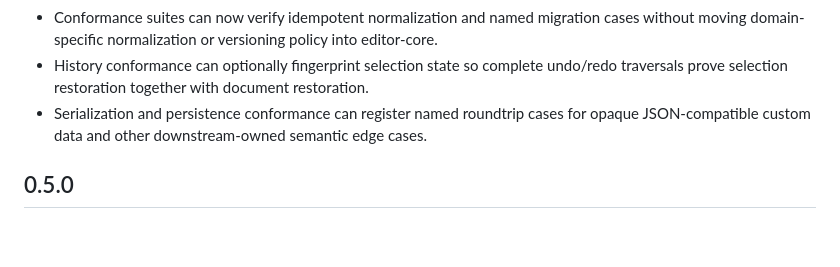
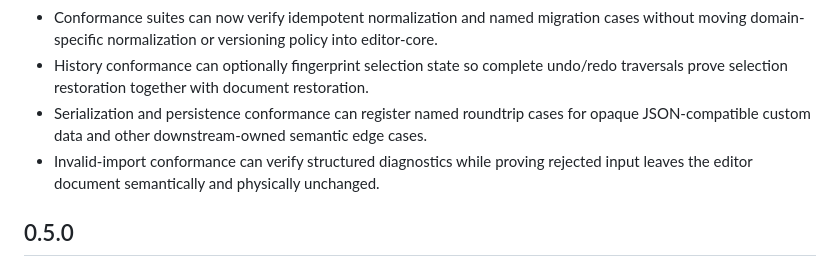
Before and after one commit to moritzbrantner/editor-core, a Markdown page: CHANGELOG.md, the part around the change. Rendered like a GitHub page; blank space fills up the shorter version.

Commit message:
docs: record invalid import conformance

```diff
--- a/CHANGELOG.md
+++ b/CHANGELOG.md
@@ -13,6 +13,7 @@ This package follows semver. While the package is in `0.x`, breaking changes may
 - Conformance suites can now verify idempotent normalization and named migration cases without moving domain-specific normalization or versioning policy into editor-core.
 - History conformance can optionally fingerprint selection state so complete undo/redo traversals prove selection restoration together with document restoration.
 - Serialization and persistence conformance can register named roundtrip cases for opaque JSON-compatible custom data and other downstream-owned semantic edge cases.
+- Invalid-import conformance can verify structured diagnostics while proving rejected input leaves the editor document semantically and physically unchanged.
 
 ## 0.5.0
 
```
